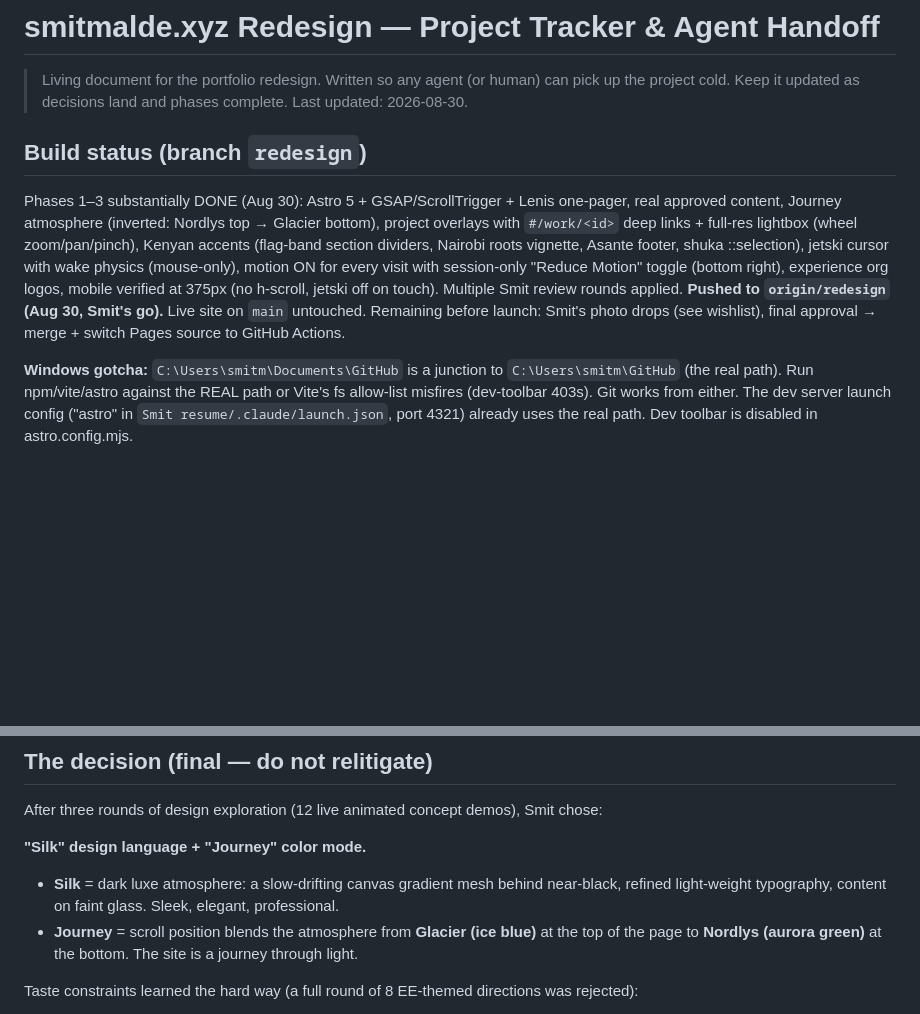
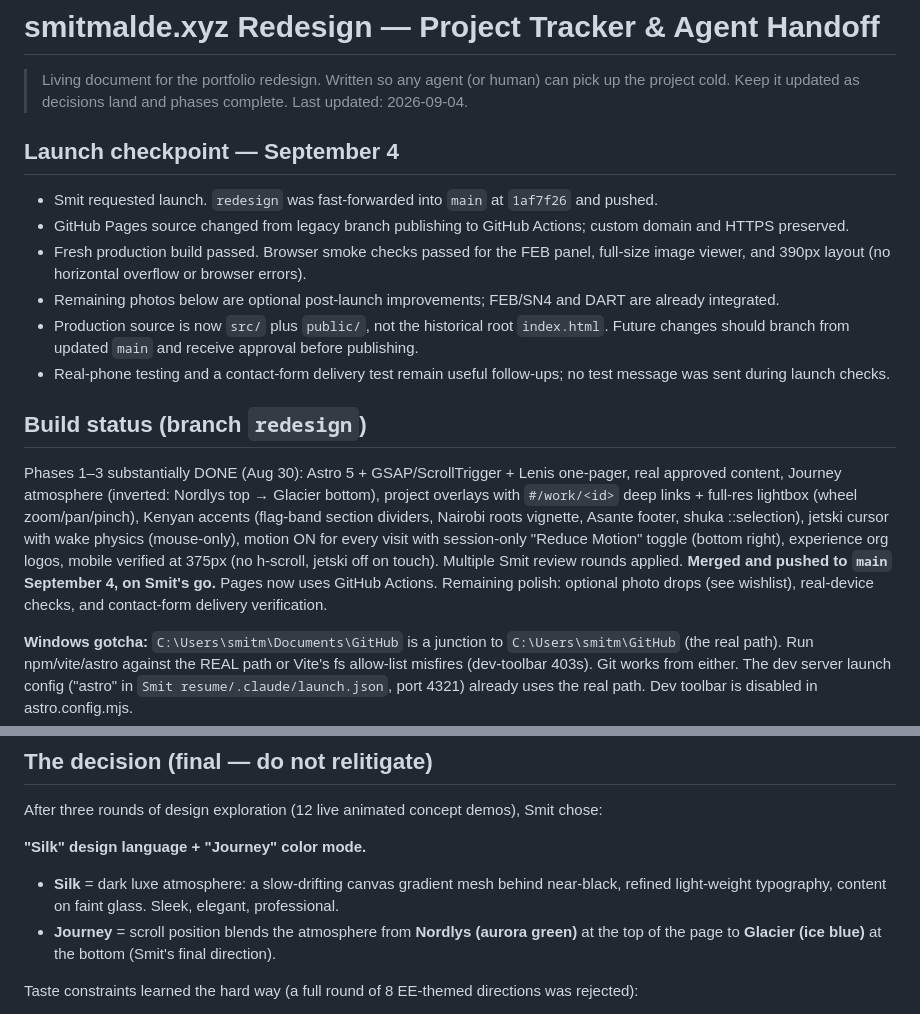
Before and after one commit to Smit334/Portfolio, a Markdown page: REDESIGN.md, 2 parts joined by grey strips. Rendered like a GitHub page; blank space fills up the shorter version.

Commit message:
docs: record portfolio launch and remaining polish [skip ci]

```diff
--- a/REDESIGN.md
+++ b/REDESIGN.md
@@ -2,7 +2,16 @@
 
 > Living document for the portfolio redesign. Written so any agent (or human) can pick up
 > the project cold. Keep it updated as decisions land and phases complete.
-> Last updated: 2026-08-30.
+> Last updated: 2026-09-04.
+
+## Launch checkpoint — September 4
+
+- Smit requested launch. `redesign` was fast-forwarded into `main` at `1af7f26` and pushed.
+- GitHub Pages source changed from legacy branch publishing to GitHub Actions; custom domain and HTTPS preserved.
+- Fresh production build passed. Browser smoke checks passed for the FEB panel, full-size image viewer, and 390px layout (no horizontal overflow or browser errors).
+- Remaining photos below are optional post-launch improvements; FEB/SN4 and DART are already integrated.
+- Production source is now `src/` plus `public/`, not the historical root `index.html`. Future changes should branch from updated `main` and receive approval before publishing.
+- Real-phone testing and a contact-form delivery test remain useful follow-ups; no test message was sent during launch checks.
 
 ## Build status (branch `redesign`)
 
@@ -13,9 +22,8 @@ Kenyan accents (flag-band section dividers, Nairobi roots vignette, Asante foote
 ::selection), jetski cursor with wake physics (mouse-only), motion ON for every visit
 with session-only "Reduce Motion" toggle (bottom right), experience org logos, mobile
 verified at 375px (no h-scroll, jetski off on touch). Multiple Smit review rounds applied.
-**Pushed to `origin/redesign` (Aug 30, Smit's go).** Live site on `main` untouched.
-Remaining before launch: Smit's photo drops (see wishlist), final approval → merge +
-switch Pages source to GitHub Actions.
+**Merged and pushed to `main` September 4, on Smit's go.** Pages now uses GitHub Actions.
+Remaining polish: optional photo drops (see wishlist), real-device checks, and contact-form delivery verification.
 
 **Windows gotcha:** `C:\Users\smitm\Documents\GitHub` is a junction to
 `C:\Users\smitm\GitHub` (the real path). Run npm/vite/astro against the REAL path or
@@ -44,8 +52,8 @@ After three rounds of design exploration (12 live animated concept demos), Smit
 
 - **Silk** = dark luxe atmosphere: a slow-drifting canvas gradient mesh behind near-black,
   refined light-weight typography, content on faint glass. Sleek, elegant, professional.
-- **Journey** = scroll position blends the atmosphere from **Glacier (ice blue)** at the top
-  of the page to **Nordlys (aurora green)** at the bottom. The site is a journey through light.
+- **Journey** = scroll position blends the atmosphere from **Nordlys (aurora green)** at the top
+  of the page to **Glacier (ice blue)** at the bottom (Smit's final direction).
 
 Taste constraints learned the hard way (a full round of 8 EE-themed directions was rejected):
 - **No engineering visual metaphors** (no PCB/oscilloscope/terminal/thermal/battery imagery).
```
